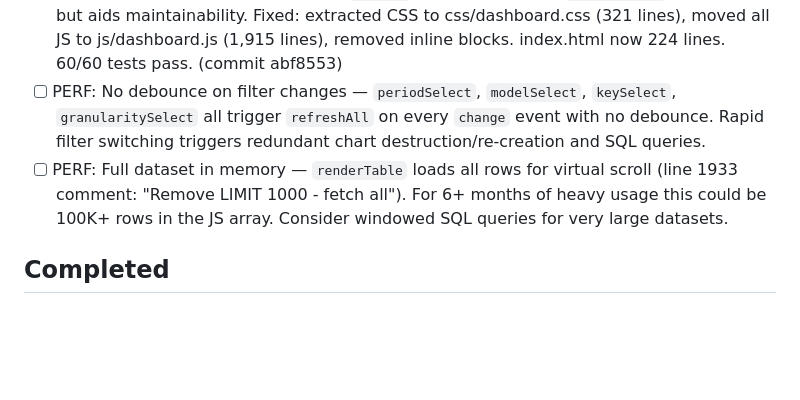
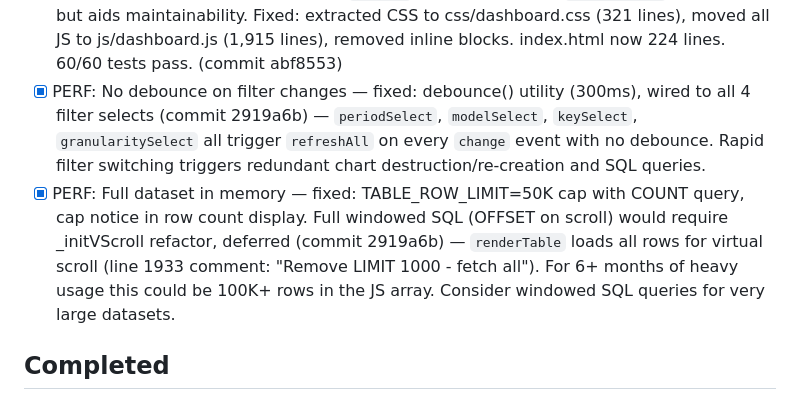
Before and after one commit to totalwindupflightsystems/deepseek-dashboard, a Markdown page: .coding-hermes/tasks.md, the part around the change. GitHub-like rendering; blank space fills up the shorter version.

Commit message:
chore: mark PERF debounce + row cap tasks complete (commit faadeb8)
Co-authored-by: Alexis Okuwa <wojonstech@gmail.com>

```diff
--- a/.coding-hermes/tasks.md
+++ b/.coding-hermes/tasks.md
@@ -18,8 +18,8 @@
 - [x] DUCKBRAIN: Document architecture patterns — deepseek-dashboard architecture not in DuckBrain. Save: CSV parse strategy (simple char-by-char, quoted-field support), sql.js IndexedDB persistence pattern, virtual scroll row-pooling approach, anomaly detection z-score algorithm, diff-based re-upload logic. (6 entries written to deepseek-dashboard namespace: overview, csv-parser, sqljs-persistence, anomaly-detection, diff-upload, virtual-scroll)
 - [x] PITFALL: CSV parser edge cases — `parseCSV` char-by-char parser (line 828) silently drops quoted fields with embedded newlines and may misparse commas inside quotes. The `continue` after `"` toggle (line 837) trims the quote character but doesn't handle escaped quotes (`""`). DeepSeek exports are simple but format changes could break silently. Fixed: rewrote parseCSV as single-pass character-by-character state machine. Handles `""` as escaped quote, embedded newlines in quoted fields, mixed line endings. 5 new edge-case tests added (60 total, all passing). Fixed in both js/dashboard.js and index.html inline copy. (commit 9457e64)
 - [x] QUALITY: Monolithic 2,426-line file — HTML, CSS (lines 11-367), and JS (lines 569-2423) all in one file. Consider splitting CSS to `<style>` external and JS to `<script src>`. Low priority but aids maintainability. Fixed: extracted CSS to css/dashboard.css (321 lines), moved all JS to js/dashboard.js (1,915 lines), removed inline blocks. index.html now 224 lines. 60/60 tests pass. (commit abf8553)
-- [ ] PERF: No debounce on filter changes — `periodSelect`, `modelSelect`, `keySelect`, `granularitySelect` all trigger `refreshAll` on every `change` event with no debounce. Rapid filter switching triggers redundant chart destruction/re-creation and SQL queries.
-- [ ] PERF: Full dataset in memory — `renderTable` loads all rows for virtual scroll (line 1933 comment: "Remove LIMIT 1000 - fetch all"). For 6+ months of heavy usage this could be 100K+ rows in the JS array. Consider windowed SQL queries for very large datasets.
+- [x] PERF: No debounce on filter changes — fixed: debounce() utility (300ms), wired to all 4 filter selects (commit 2919a6b) — `periodSelect`, `modelSelect`, `keySelect`, `granularitySelect` all trigger `refreshAll` on every `change` event with no debounce. Rapid filter switching triggers redundant chart destruction/re-creation and SQL queries.
+- [x] PERF: Full dataset in memory — fixed: TABLE_ROW_LIMIT=50K cap with COUNT query, cap notice in row count display. Full windowed SQL (OFFSET on scroll) would require _initVScroll refactor, deferred (commit 2919a6b) — `renderTable` loads all rows for virtual scroll (line 1933 comment: "Remove LIMIT 1000 - fetch all"). For 6+ months of heavy usage this could be 100K+ rows in the JS array. Consider windowed SQL queries for very large datasets.
 
 ## Completed
 
```
